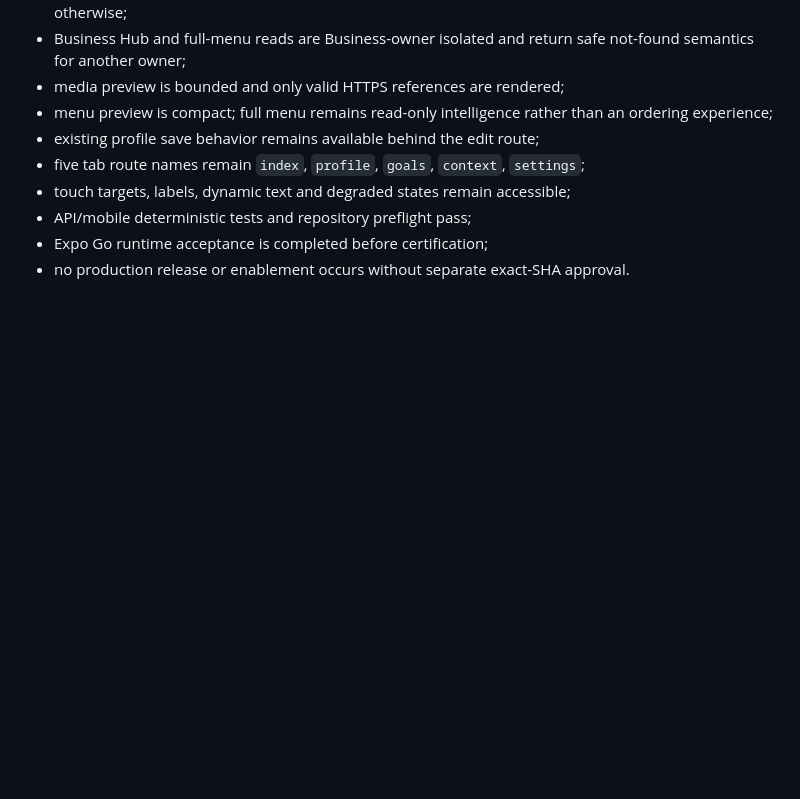
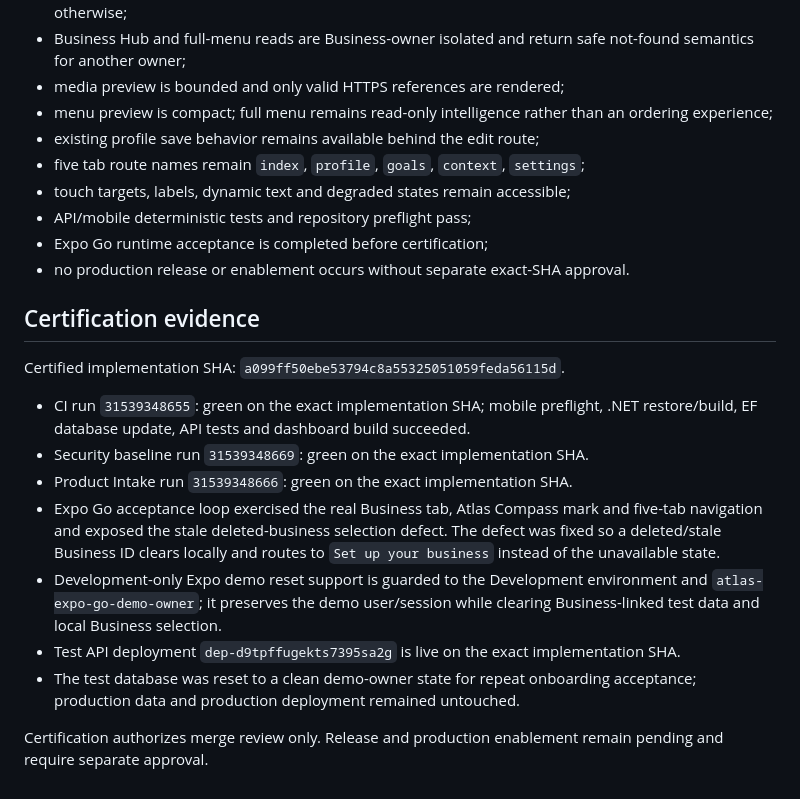
Before and after one commit to ksazid/project-atlas, a Markdown page: docs/slices/VS-27.md, the part around the change. GitHub-like rendering; blank space fills up the shorter version.

Commit message:
docs(vs27): record certification evidence

```diff
--- a/docs/slices/VS-27.md
+++ b/docs/slices/VS-27.md
@@ -54,3 +54,17 @@ VS-27 starts from merged VS-26 `main`. The post-merge overlap review found only
 - API/mobile deterministic tests and repository preflight pass;
 - Expo Go runtime acceptance is completed before certification;
 - no production release or enablement occurs without separate exact-SHA approval.
+
+## Certification evidence
+
+Certified implementation SHA: `a099ff50ebe53794c8a55325051059feda56115d`.
+
+- CI run `31539348655`: green on the exact implementation SHA; mobile preflight, .NET restore/build, EF database update, API tests and dashboard build succeeded.
+- Security baseline run `31539348669`: green on the exact implementation SHA.
+- Product Intake run `31539348666`: green on the exact implementation SHA.
+- Expo Go acceptance loop exercised the real Business tab, Atlas Compass mark and five-tab navigation and exposed the stale deleted-business selection defect. The defect was fixed so a deleted/stale Business ID clears locally and routes to `Set up your business` instead of the unavailable state.
+- Development-only Expo demo reset support is guarded to the Development environment and `atlas-expo-go-demo-owner`; it preserves the demo user/session while clearing Business-linked test data and local Business selection.
+- Test API deployment `dep-d9tpffugekts7395sa2g` is live on the exact implementation SHA.
+- The test database was reset to a clean demo-owner state for repeat onboarding acceptance; production data and production deployment remained untouched.
+
+Certification authorizes merge review only. Release and production enablement remain pending and require separate approval.
```
